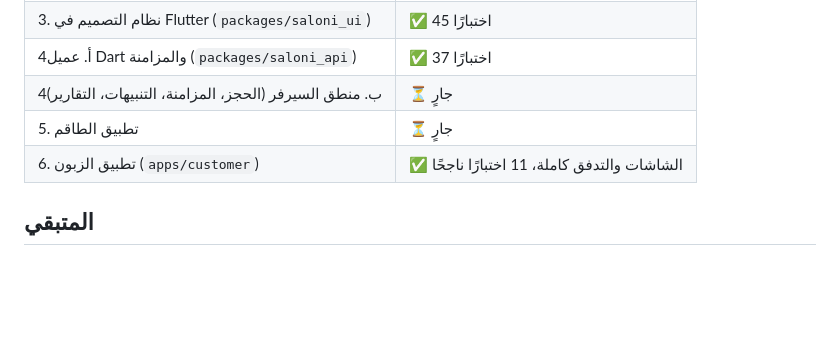
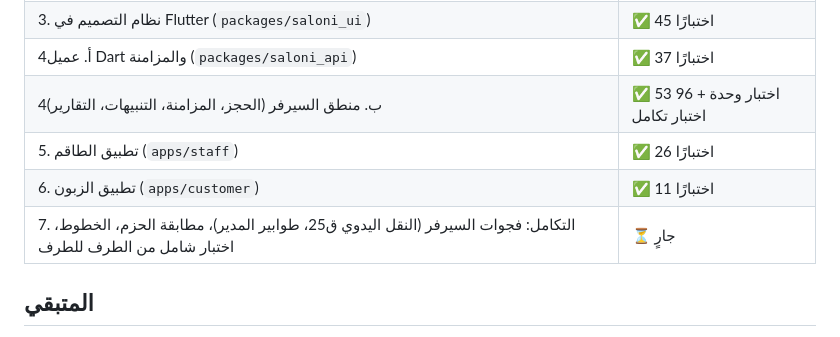
Before and after one commit to abdkamal/barber, a Markdown page: docs/status.md, the part around the change. Rendered like a GitHub page; blank space fills up the shorter version.

```diff
--- a/docs/status.md
+++ b/docs/status.md
@@ -36,9 +36,10 @@
 | 2. أساس السيرفر (`server`, `infra`) | ✅ 23 اختبار وحدة + 43 اختبار تكامل |
 | 3. نظام التصميم في Flutter (`packages/saloni_ui`) | ✅ 45 اختبارًا |
 | 4أ. عميل Dart والمزامنة (`packages/saloni_api`) | ✅ 37 اختبارًا |
-| 4ب. منطق السيرفر (الحجز، المزامنة، التنبيهات، التقارير) | ⏳ جارٍ |
-| 5. تطبيق الطاقم | ⏳ جارٍ |
-| 6. تطبيق الزبون (`apps/customer`) | ✅ الشاشات والتدفق كاملة، 11 اختبارًا ناجحًا |
+| 4ب. منطق السيرفر (الحجز، المزامنة، التنبيهات، التقارير) | ✅ 53 اختبار وحدة + 96 اختبار تكامل |
+| 5. تطبيق الطاقم (`apps/staff`) | ✅ 26 اختبارًا |
+| 6. تطبيق الزبون (`apps/customer`) | ✅ 11 اختبارًا |
+| 7. التكامل: فجوات السيرفر (النقل اليدوي ق25، طوابير المدير)، مطابقة الحزم، الخطوط، اختبار شامل من الطرف للطرف | ⏳ جارٍ |
 
 ## المتبقي
 1. إكمال معالم المرحلة 5 (تطبيق الطاقم، منطق السيرفر) ثم المراجعة المستقلة للكود (المرحلة 6).
```
Also changed, not shown: docs/implementation-notes.md (+11 -0 lines).
